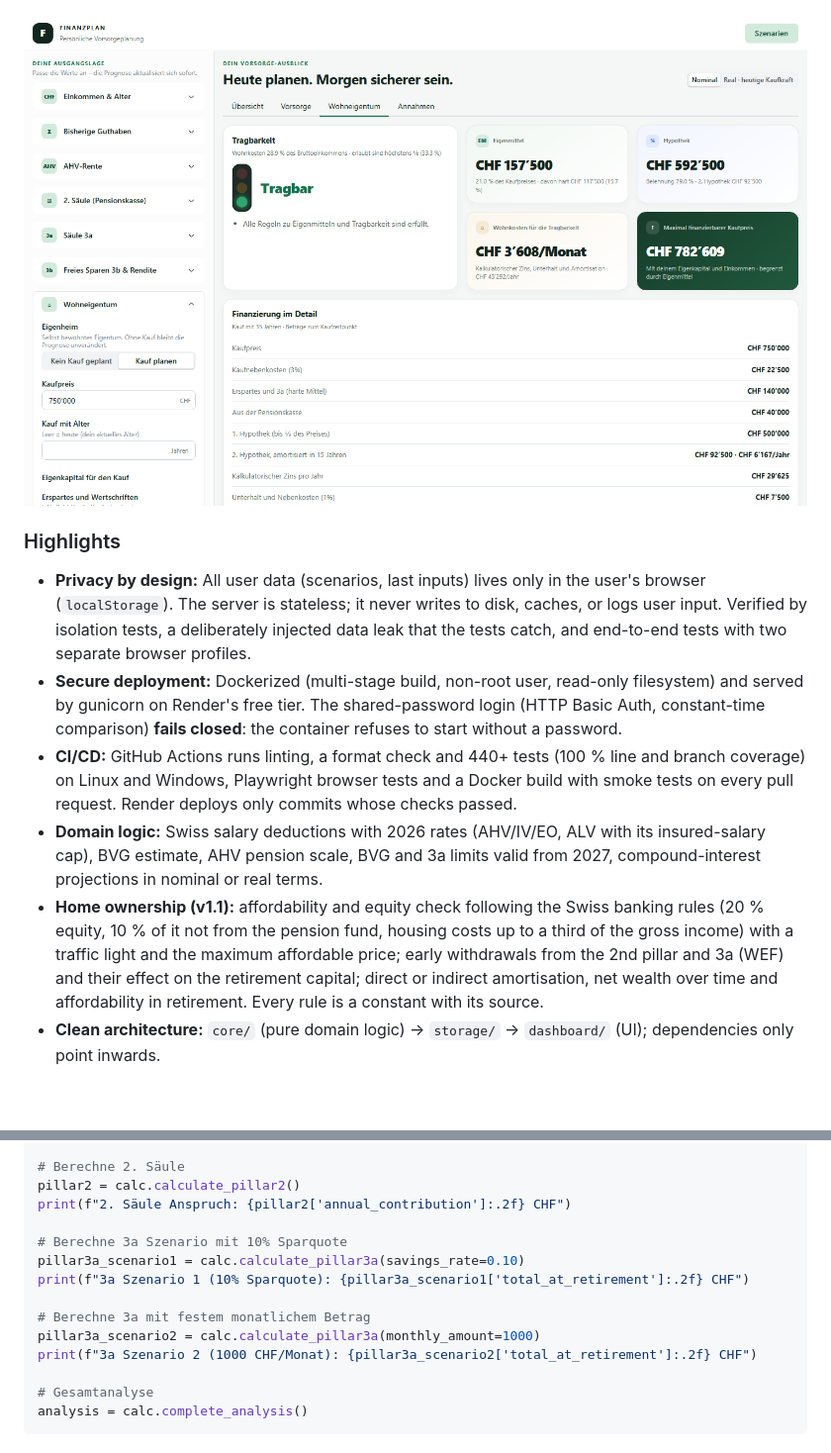
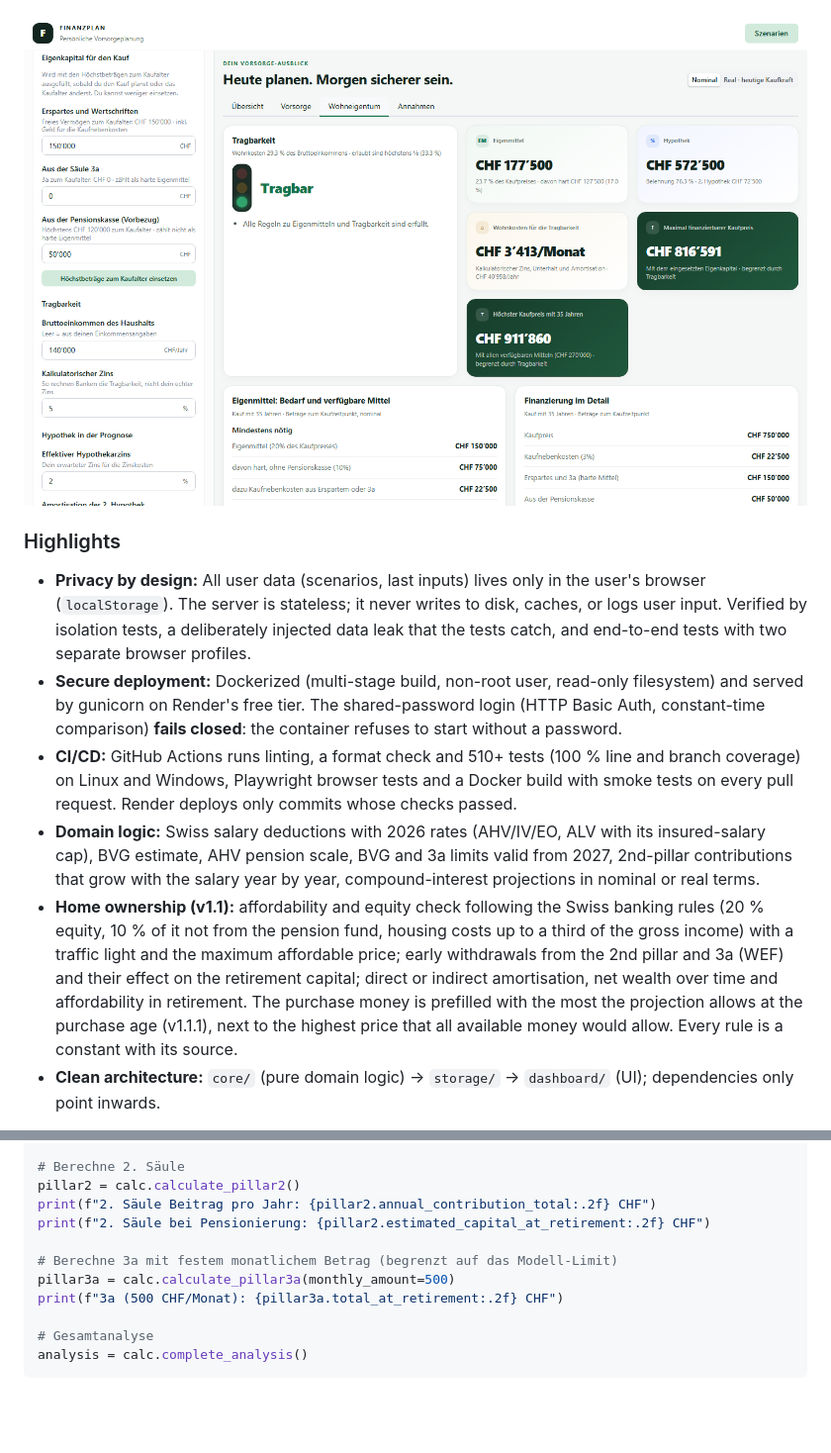
Before and after one commit to NickHostettler/my-finance-planner, a Markdown page: README.md, 2 parts joined by grey strips. Shown at 99% size. GitHub-like rendering; pictures changed too: docs/images/wohneigentum.png; blank space fills up the shorter version.

Commit message:
Release 1.1.1
Update the README for the 2027 values, the salary growth and the
prefilled purchase money, take a new screenshot of the home tab and fix
the code example (results are dataclasses, not dicts).

Co-Authored-By: Claude Opus 5.5 <noreply@anthropic.com>

```diff
--- a/README.md
+++ b/README.md
@@ -14,7 +14,7 @@ their own browser, and **no personal financial data is ever stored on the server
 
 ![Dashboard: inputs on the left, projected retirement capital, AHV estimate and growth chart in tabs on the right](docs/images/dashboard.png)
 
-![Home ownership tab: traffic light for affordability, equity, mortgage, monthly housing costs and the maximum affordable price](docs/images/wohneigentum.png)
+![Home ownership tab: purchase money prefilled with the highest amounts at the purchase age, traffic light for affordability, equity, mortgage, monthly housing costs, the maximum price with the money used and with all money available, and the equity needed versus available](docs/images/wohneigentum.png)
 
 ### Highlights
 
@@ -25,19 +25,21 @@ their own browser, and **no personal financial data is ever stored on the server
 - **Secure deployment:** Dockerized (multi-stage build, non-root user, read-only filesystem) and
   served by gunicorn on Render's free tier. The shared-password login (HTTP Basic Auth,
   constant-time comparison) **fails closed**: the container refuses to start without a password.
-- **CI/CD:** GitHub Actions runs linting, a format check and 440+ tests (100 % line and branch
+- **CI/CD:** GitHub Actions runs linting, a format check and 510+ tests (100 % line and branch
   coverage) on Linux and Windows, Playwright
   browser tests and a Docker build with smoke tests on every pull request. Render deploys only
   commits whose checks passed.
 - **Domain logic:** Swiss salary deductions with 2026 rates (AHV/IV/EO, ALV with its insured-salary
-  cap), BVG estimate, AHV pension scale, BVG and 3a limits valid from 2027, compound-interest
-  projections in nominal or real terms.
+  cap), BVG estimate, AHV pension scale, BVG and 3a limits valid from 2027, 2nd-pillar
+  contributions that grow with the salary year by year, compound-interest projections in nominal
+  or real terms.
 - **Home ownership (v1.1):** affordability and equity check following the Swiss banking rules
   (20 % equity, 10 % of it not from the pension fund, housing costs up to a third of the gross
   income) with a traffic light and the maximum affordable price; early withdrawals from the
   2nd pillar and 3a (WEF) and their effect on the retirement capital; direct or indirect
-  amortisation, net wealth over time and affordability in retirement. Every rule is a constant
-  with its source.
+  amortisation, net wealth over time and affordability in retirement. The purchase money is
+  prefilled with the most the projection allows at the purchase age (v1.1.1), next to the
+  highest price that all available money would allow. Every rule is a constant with its source.
 - **Clean architecture:** `core/` (pure domain logic) → `storage/` → `dashboard/` (UI);
   dependencies only point inwards.
 
@@ -225,15 +228,12 @@ calc = FinanceCalculator(
 
 # Berechne 2. Säule
 pillar2 = calc.calculate_pillar2()
-print(f"2. Säule Anspruch: {pillar2['annual_contribution']:.2f} CHF")
+print(f"2. Säule Beitrag pro Jahr: {pillar2.annual_contribution_total:.2f} CHF")
+print(f"2. Säule bei Pensionierung: {pillar2.estimated_capital_at_retirement:.2f} CHF")
 
-# Berechne 3a Szenario mit 10% Sparquote
-pillar3a_scenario1 = calc.calculate_pillar3a(savings_rate=0.10)
-print(f"3a Szenario 1 (10% Sparquote): {pillar3a_scenario1['total_at_retirement']:.2f} CHF")
-
-# Berechne 3a mit festem monatlichem Betrag
-pillar3a_scenario2 = calc.calculate_pillar3a(monthly_amount=1000)
-print(f"3a Szenario 2 (1000 CHF/Monat): {pillar3a_scenario2['total_at_retirement']:.2f} CHF")
+# Berechne 3a mit festem monatlichem Betrag (begrenzt auf das Modell-Limit)
+pillar3a = calc.calculate_pillar3a(monthly_amount=500)
+print(f"3a (500 CHF/Monat): {pillar3a.total_at_retirement:.2f} CHF")
 
 # Gesamtanalyse
 analysis = calc.complete_analysis()
```
Also changed, not shown: other parts of README.md (+3 -2 lines), 2 other files.
